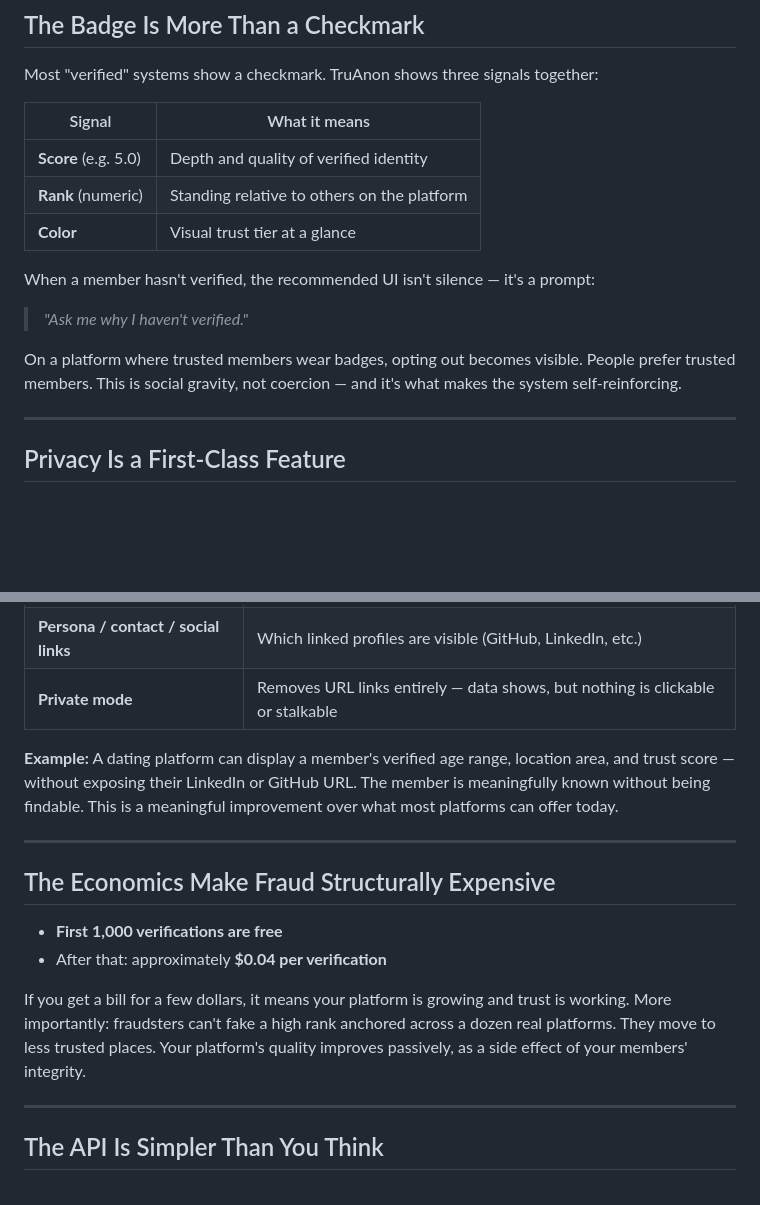
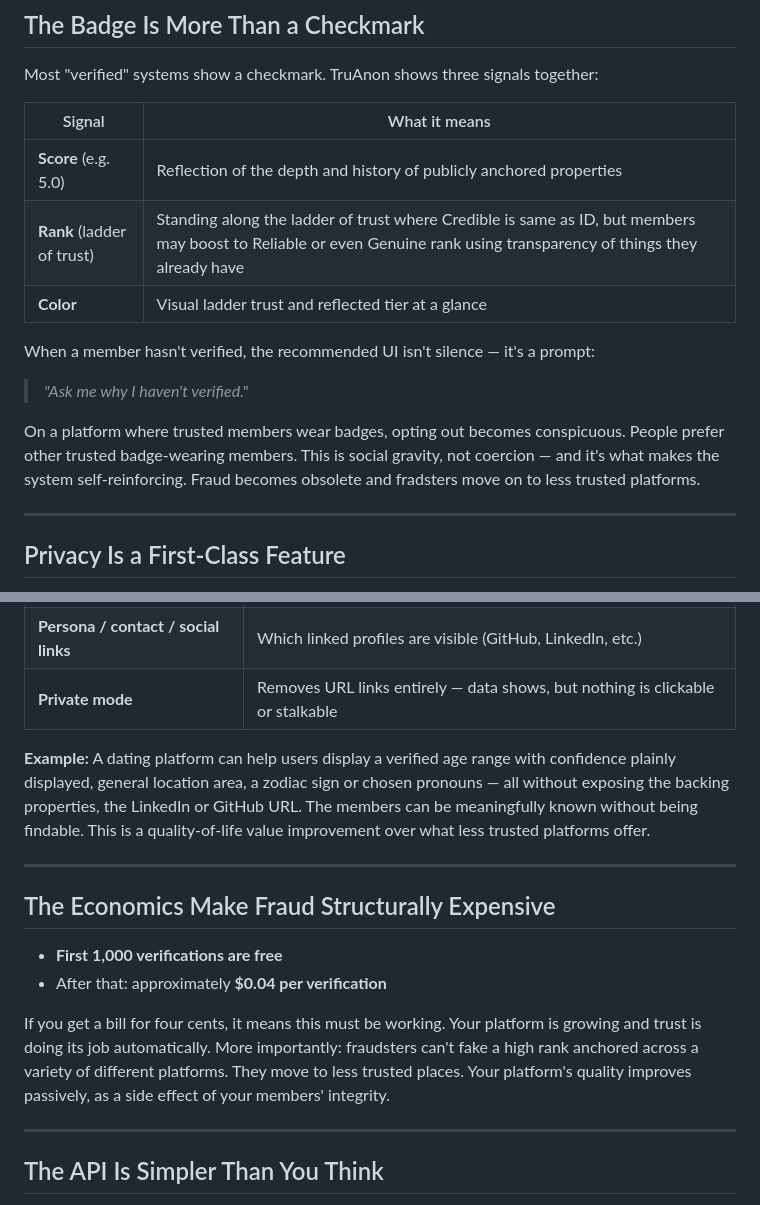
Before and after one commit to jtayler/trusted, a Markdown page: README.md, 2 parts joined by grey strips. Rendered like a GitHub page; blank space fills up the shorter version.

Commit message:
Revise trust metrics and privacy example in README
Updated descriptions for trust metrics and privacy features in README.

```diff
--- a/README.md
+++ b/README.md
@@ -30,15 +30,15 @@ Most "verified" systems show a checkmark. TruAnon shows three signals together:
 
 | Signal | What it means |
 |--------|--------------|
-| **Score** (e.g. 5.0) | Depth and quality of verified identity |
-| **Rank** (numeric) | Standing relative to others on the platform |
-| **Color** | Visual trust tier at a glance |
+| **Score** (e.g. 5.0) | Reflection of the depth and history of publicly anchored properties |
+| **Rank** (ladder of trust) | Standing along the ladder of trust where Credible is same as ID, but members may boost to Reliable or even Genuine rank using transparency of things they already have |
+| **Color** | Visual ladder trust and reflected tier at a glance |
 
 When a member hasn't verified, the recommended UI isn't silence — it's a prompt:
 
 > *"Ask me why I haven't verified."*
 
-On a platform where trusted members wear badges, opting out becomes visible. People prefer trusted members. This is social gravity, not coercion — and it's what makes the system self-reinforcing.
+On a platform where trusted members wear badges, opting out becomes conspicuous. People prefer other trusted badge-wearing  members. This is social gravity, not coercion — and it's what makes the system self-reinforcing. Fraud becomes obsolete and fradsters move on to less trusted platforms.
 
 ---
 
@@ -52,7 +52,7 @@ Members control three layers from their own dashboard:
 | **Persona / contact / social links** | Which linked profiles are visible (GitHub, LinkedIn, etc.) |
 | **Private mode** | Removes URL links entirely — data shows, but nothing is clickable or stalkable |
 
-**Example:** A dating platform can display a member's verified age range, location area, and trust score — without exposing their LinkedIn or GitHub URL. The member is meaningfully known without being findable. This is a meaningful improvement over what most platforms can offer today.
+**Example:** A dating platform can help users display a verified age range with confidence plainly displayed, general location area, a zodiac sign or chosen pronouns — all without exposing the backing properties, the LinkedIn or GitHub URL. The members can be meaningfully known without being findable. This is a quality-of-life value improvement over what less trusted platforms offer.
 
 ---
 
@@ -61,7 +61,7 @@ Members control three layers from their own dashboard:
 - **First 1,000 verifications are free**
 - After that: approximately **$0.04 per verification**
 
-If you get a bill for a few dollars, it means your platform is growing and trust is working. More importantly: fraudsters can't fake a high rank anchored across a dozen real platforms. They move to less trusted places. Your platform's quality improves passively, as a side effect of your members' integrity.
+If you get a bill for four cents, it means this must be working. Your platform is growing and trust is doing its job automatically. More importantly: fraudsters can't fake a high rank anchored across a variety of different platforms. They move to less trusted places. Your platform's quality improves passively, as a side effect of your members' integrity.
 
 ---
 
```
